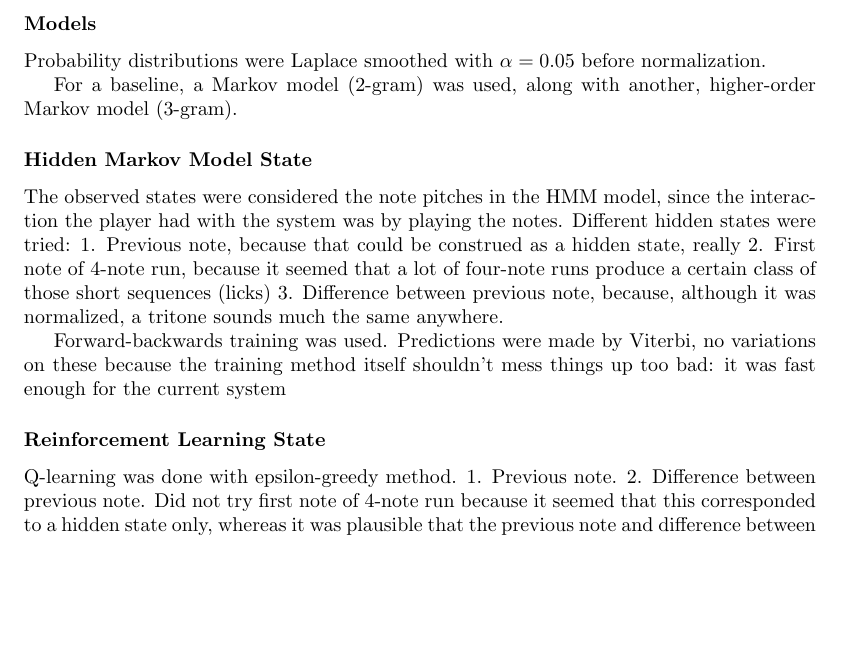
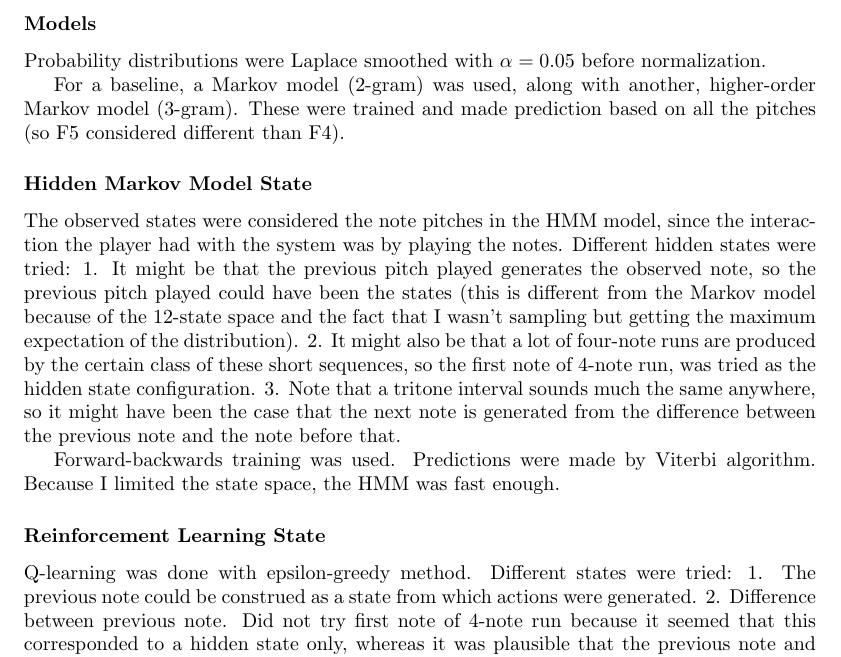
Before and after one commit to howonlee/221proj, a LaTeX document (writing/p-final.tex): part of page 2 of 3 before the commit and part of page 2 of 4 after it, cut so that both start at the same text, the shorter picture padded with empty space. Compiled offline with pdfLaTeX.

Commit message:
more writing

```diff
--- a/writing/p-final.tex
+++ b/writing/p-final.tex
@@ -43,21 +43,21 @@ Since the core task of the system seems to be predicting the pitches themselves,
 
 Probability distributions were Laplace smoothed with $\alpha = 0.05$ before normalization.
 
-For a baseline, a Markov model (2-gram) was used, along with another, higher-order Markov model (3-gram).
+For a baseline, a Markov model (2-gram) was used, along with another, higher-order Markov model (3-gram). These were trained and made prediction based on all the pitches (so F5 considered different than F4).
 
 \subsubsection*{Hidden Markov Model State}
 The observed states were considered the note pitches in the HMM model, since the interaction the player had with the system was by playing the notes.
 Different hidden states were tried:
-%%%% second sweep
-1. Previous note, because that could be construed as a hidden state, really
-2. First note of 4-note run, because it seemed that a lot of four-note runs produce a certain class of those short sequences (licks)
-3. Difference between previous note, because, although it was normalized, a tritone sounds much the same anywhere.
+1. It might be that the previous pitch played generates the observed note, so the previous pitch played could have been the states (this is different from the Markov model because of the 12-state space and the fact that I wasn't sampling but getting the maximum expectation of the distribution).
+2. It might also be that a lot of four-note runs are produced by the certain class of these short sequences, so the first note of 4-note run, was tried as the hidden state configuration.
+3. Note that a tritone interval sounds much the same anywhere, so it might have been the case that the next note is generated from the difference between the previous note and the note before that.
 
-Forward-backwards training was used. Predictions were made by Viterbi, no variations on these because the training method itself shouldn't mess things up too bad: it was fast enough for the current system
+Forward-backwards training was used. Predictions were made by Viterbi algorithm. Because I limited the state space, the HMM was fast enough. %%%%GRAPHSSSSSS
 
 \subsubsection*{Reinforcement Learning State}
-Q-learning was done with epsilon-greedy method.
-1. Previous note.
+%%%% second sweep
+Q-learning was done with epsilon-greedy method. Different states were tried:
+1. The previous note could be construed as a state from which actions were generated.
 2. Difference between previous note.
 Did not try first note of 4-note run because it seemed that this corresponded to a hidden state only, whereas it was plausible that the previous note and difference between previous note also corresponded to an observable state
 
```
Also changed, not shown: readme.md, writing/p-final.tex (2 more changed lines).
